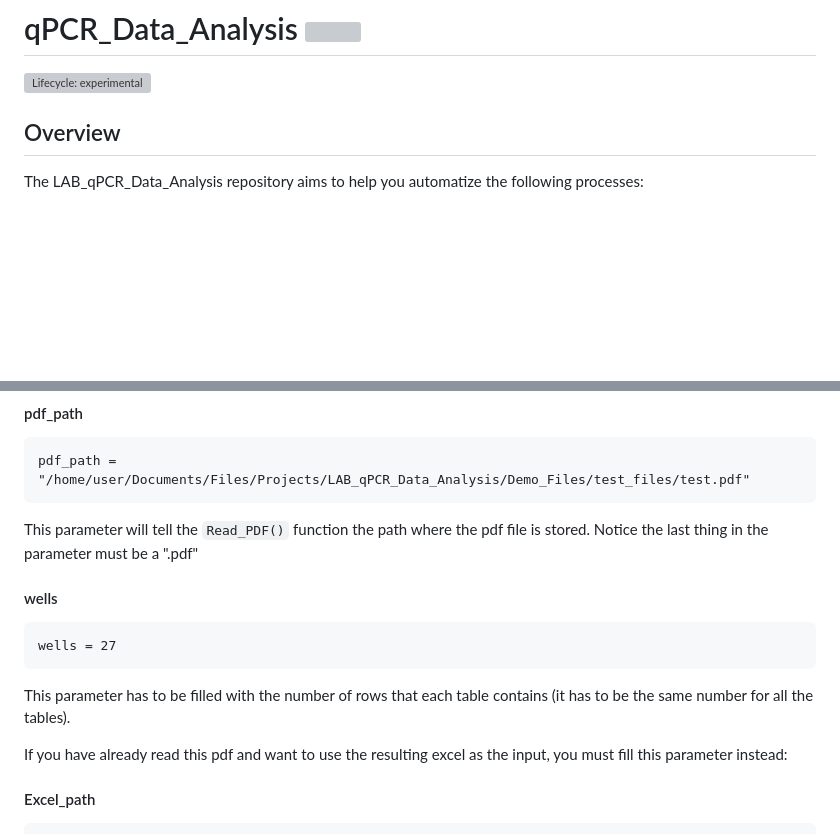
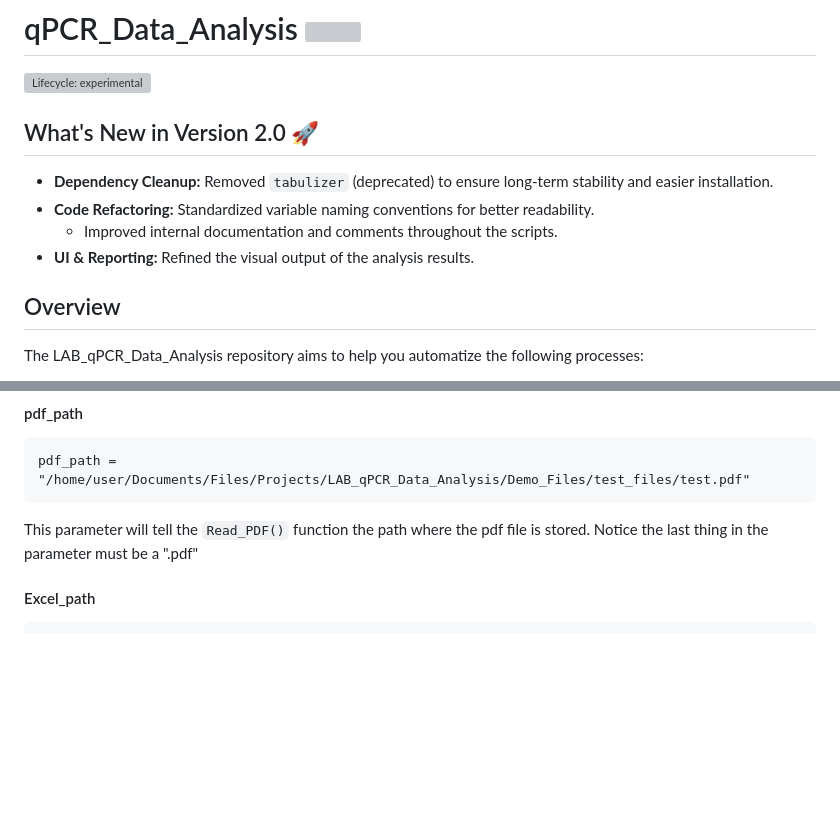
Before and after one commit to BigaSpinosaLab/LAB_qPCR_Data_Analysis, a Markdown page: README.md, 2 parts joined by grey strips. Drawn GitHub-style; blank space fills up the shorter version; grey boxes are pictures that could not be loaded.

Commit message:
v2.0: Update README.md

````diff
--- a/README.md
+++ b/README.md
@@ -1,6 +1,12 @@
 # qPCR_Data_Analysis <img src="https://avatars.githubusercontent.com/u/157121172?s=400&u=b127d13c6c44a0f6e5368f79be98176105d1c30b&v=4" align="right" height="130"></a>
 
 [![Lifecycle: experimental](https://lifecycle.r-lib.org/articles/figures/lifecycle-experimental.svg)](https://lifecycle.r-lib.org/articles/stages.html#experimental)
+
+## What's New in Version 2.0 🚀
+* **Dependency Cleanup:** Removed `tabulizer` (deprecated) to ensure long-term stability and easier installation.
+* **Code Refactoring:** Standardized variable naming conventions for better readability.
+    * Improved internal documentation and comments throughout the scripts.
+* **UI & Reporting:** Refined the visual output of the analysis results.
 
 ## Overview
 
@@ -84,16 +90,6 @@ pdf_path = "/home/user/Documents/Files/Projects/LAB_qPCR_Data_Analysis/Demo_File
 ```
 This parameter will tell the `Read_PDF()` function the path where the pdf file is stored. Notice
 the last thing in the parameter must be a ".pdf"
-
-#### wells
-```{r}
-wells = 27
-```
-This parameter has to be filled with the number of rows that each table contains (it has to be the same
-number for all the tables).
-
-If you have already read this pdf and want to use the resulting excel as the input, you must fill this
-parameter instead:
 
 #### Excel_path
 ```{r}
````
